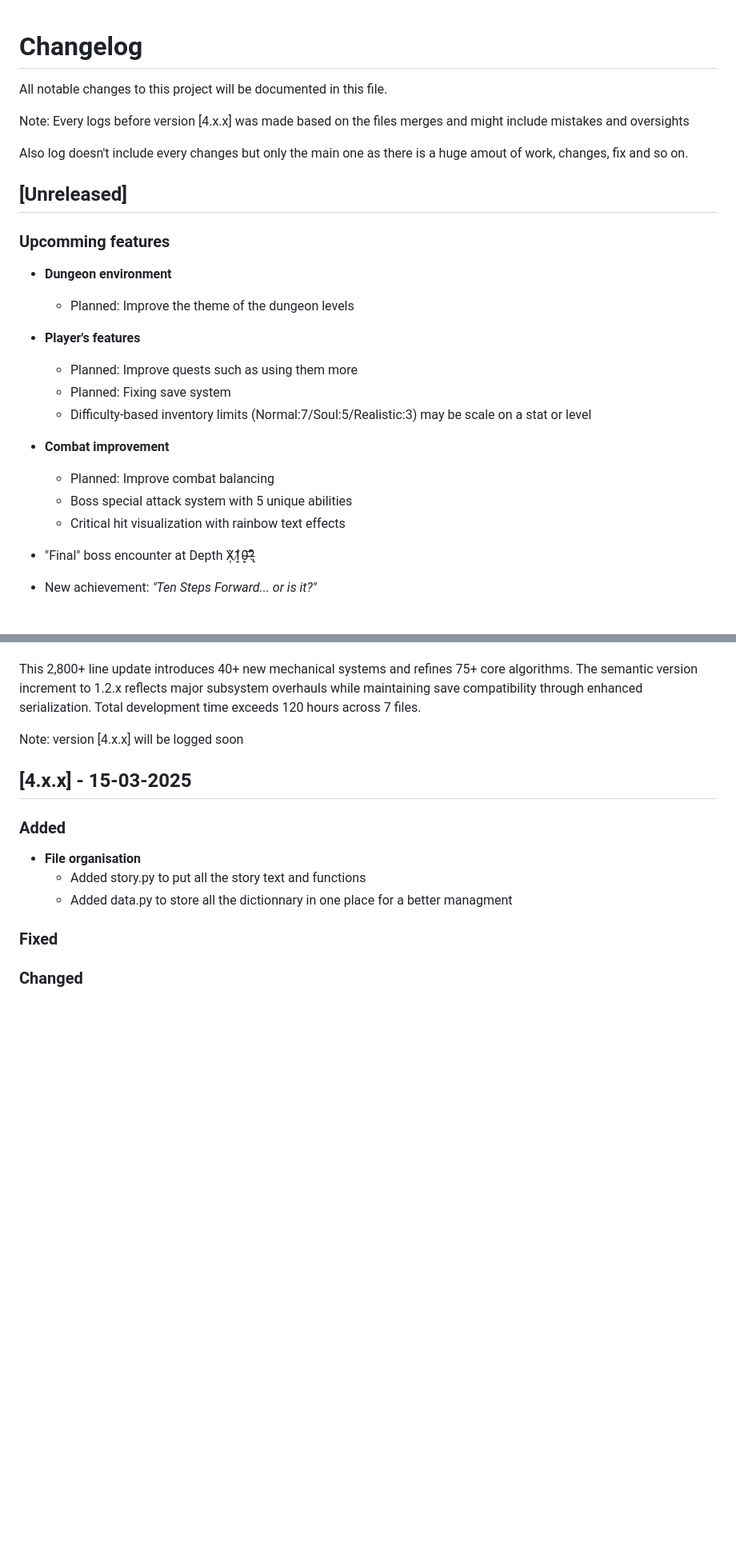
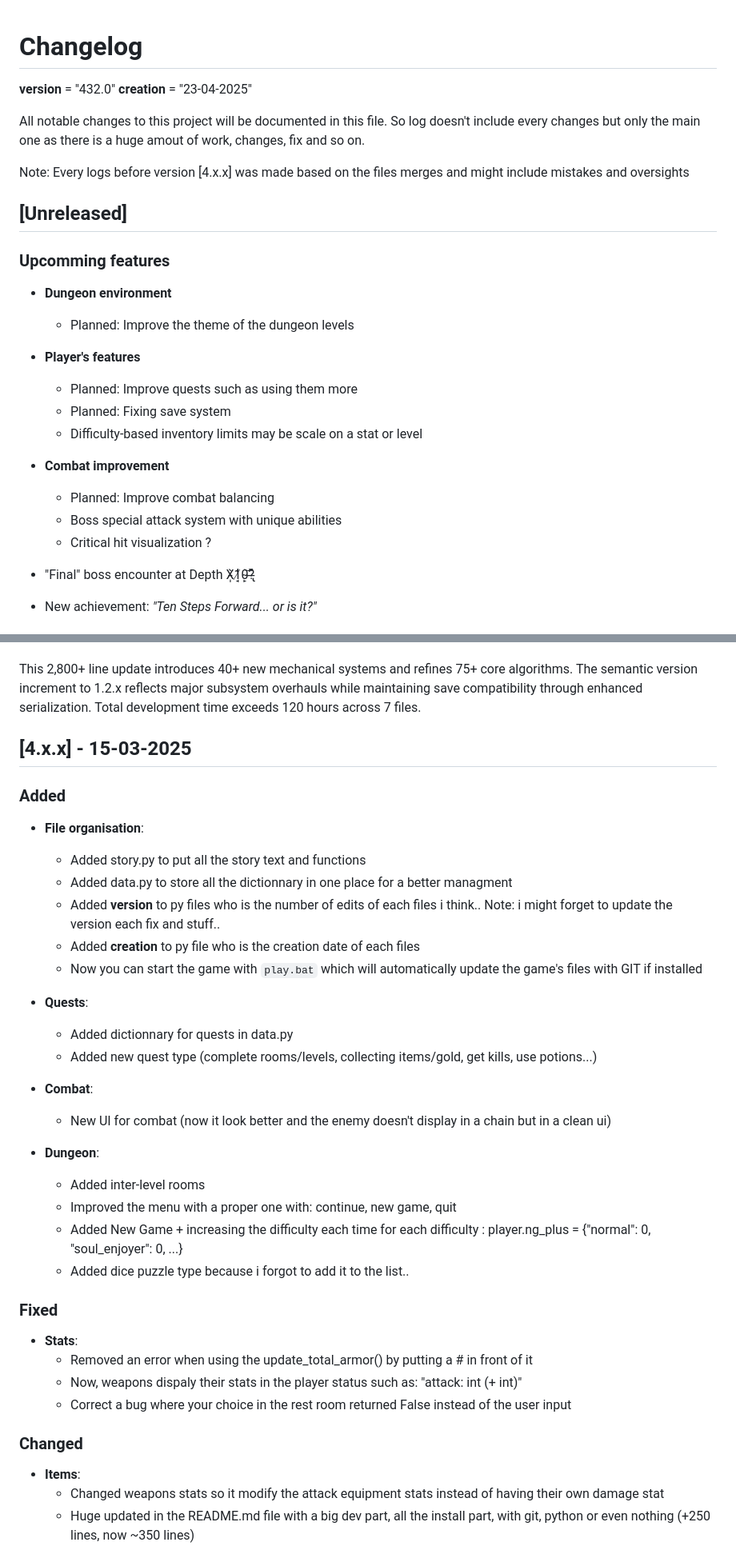
Before and after one commit to Dragondefer/Dungeon-Hunter, a Markdown page: CHANGELOG.md, 2 parts joined by grey strips. Shown: that part at 80% size. Drawn GitHub-style; blank space fills up the shorter version.

Commit message:
[4.x.x] Updates

```diff
--- a/CHANGELOG.md
+++ b/CHANGELOG.md
@@ -1,10 +1,12 @@
 # Changelog
+__version__ = "432.0"
+__creation__ = "23-04-2025"
 
 All notable changes to this project will be documented in this file.
+So log doesn't include every changes but only the main one as there is a huge amout of work, changes, fix and so on.
 
 Note: Every logs before version [4.x.x] was made based on the files merges and might include mistakes and oversights
 
-Also log doesn't include every changes but only the main one as there is a huge amout of work, changes, fix and so on.
 
 ## [Unreleased]
 ### Upcomming features
@@ -14,13 +16,13 @@ Also log doesn't include every changes but only the main one as there is a huge
 - **Player's features**
   - Planned: Improve quests such as using them more
   - Planned: Fixing save system
-  - Difficulty-based inventory limits (Normal:7/Soul:5/Realistic:3) may be scale on a stat or level
+  - Difficulty-based inventory limits may be scale on a stat or level
 
 
 - **Combat improvement**
   - Planned: Improve combat balancing
-  - Boss special attack system with 5 unique abilities
-  - Critical hit visualization with rainbow text effects
+  - Boss special attack system with unique abilities
+  - Critical hit visualization ?
 
 - "Final" boss encounter at Depth X̵̩̀1̸̘̓0̴̙͝?̶̢͌
 - New achievement: *"Ten Steps Forward... or is it?"*
@@ -435,14 +437,37 @@ This update represents 85+ hours of additional development across 1,200+ changed
 This 2,800+ line update introduces 40+ new mechanical systems and refines 75+ core algorithms. The semantic version increment to 1.2.x reflects major subsystem overhauls while maintaining save compatibility through enhanced serialization. Total development time exceeds 120 hours across 7 files.
 
 
-Note: version [4.x.x] will be logged soon
 
 ## [4.x.x] - 15-03-2025
 ### Added
-- **File organisation**
+- **File organisation**:
   - Added story.py to put all the story text and functions
   - Added data.py to store all the dictionnary in one place for a better managment
+  - Added __version__ to py files who is the number of edits of each files i think.. Note: i might forget to update the version each fix and stuff..
+  - Added __creation__ to py file who is the creation date of each files
+  - Now you can start the game with `play.bat` which will automatically update the game's files with GIT if installed
+
+- **Quests**:
+  - Added dictionnary for quests in data.py
+  - Added new quest type (complete rooms/levels, collecting items/gold, get kills, use potions...)
+
+- **Combat**:
+  - New UI for combat (now it look better and the enemy doesn't display in a chain but in a clean ui)
+
+- **Dungeon**:
+  - Added inter-level rooms
+  - Improved the menu with a proper one with: continue, new game, quit
+  - Added New Game + increasing the difficulty each time for each difficulty : player.ng_plus = {"normal": 0, "soul_enjoyer": 0, ...}
+  - Added dice puzzle type because i forgot to add it to the list..
+
 
 ### Fixed
+- **Stats**:
+  - Removed an error when using the update_total_armor() by putting a # in front of it
+  - Now, weapons dispaly their stats in the player status such as: "attack: int (+ int)"
+  - Correct a bug where your choice in the rest room returned False instead of the user input
 
 ### Changed
+- **Items**:
+  - Changed weapons stats so it modify the attack equipment stats instead of having their own damage stat
+  - Huge updated in the README.md file with a big dev part, all the install part, with git, python or even nothing (+250 lines, now ~350 lines)
```
Also changed, not shown: other parts of CHANGELOG.md (+1 -1 lines).
